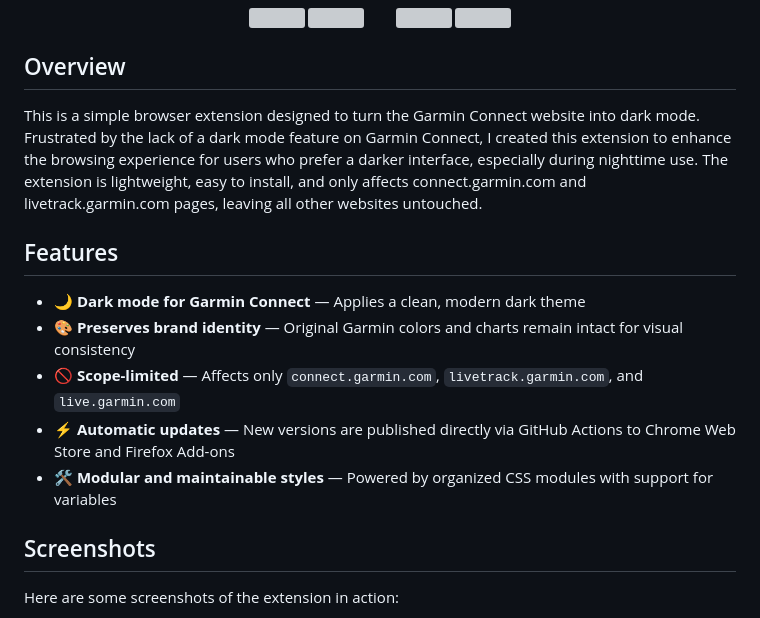
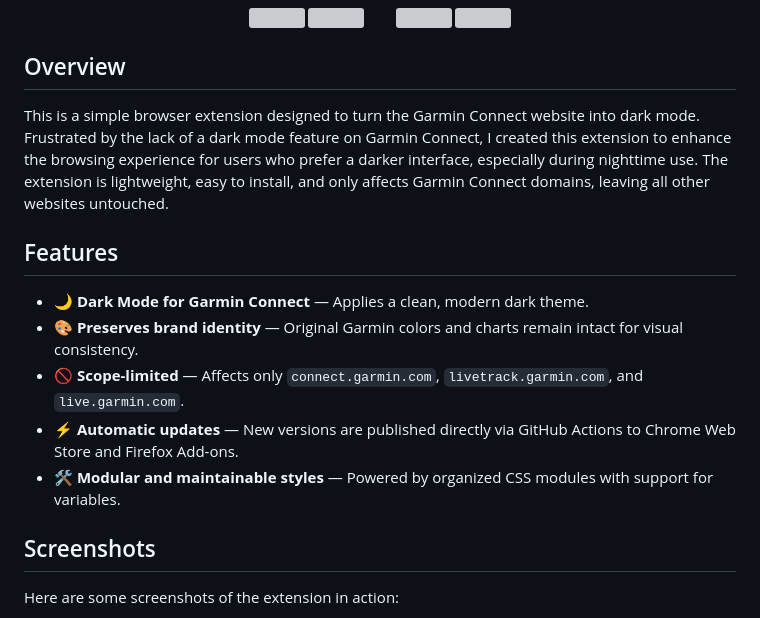
Before and after one commit to kpulka247/dark-connect, a Markdown page: README.md, the part around the change. GitHub-like rendering; grey boxes are pictures that could not be loaded.

Commit message:
docs: Fix overview typo

```diff
--- a/README.md
+++ b/README.md
@@ -17,15 +17,15 @@
 
 ## Overview
 
-This is a simple browser extension designed to turn the Garmin Connect website into dark mode. Frustrated by the lack of a dark mode feature on Garmin Connect, I created this extension to enhance the browsing experience for users who prefer a darker interface, especially during nighttime use. The extension is lightweight, easy to install, and only affects connect.garmin.com and livetrack.garmin.com pages, leaving all other websites untouched.
+This is a simple browser extension designed to turn the Garmin Connect website into dark mode. Frustrated by the lack of a dark mode feature on Garmin Connect, I created this extension to enhance the browsing experience for users who prefer a darker interface, especially during nighttime use. The extension is lightweight, easy to install, and only affects Garmin Connect domains, leaving all other websites untouched.
 
 ## Features
 
-- 🌙 **Dark mode for Garmin Connect** — Applies a clean, modern dark theme
-- 🎨 **Preserves brand identity** — Original Garmin colors and charts remain intact for visual consistency
-- 🚫 **Scope-limited** — Affects only `connect.garmin.com`, `livetrack.garmin.com`, and `live.garmin.com`
-- ⚡ **Automatic updates** — New versions are published directly via GitHub Actions to Chrome Web Store and Firefox Add-ons
-- 🛠️ **Modular and maintainable styles** — Powered by organized CSS modules with support for variables
+- 🌙 **Dark Mode for Garmin Connect** — Applies a clean, modern dark theme.
+- 🎨 **Preserves brand identity** — Original Garmin colors and charts remain intact for visual consistency.
+- 🚫 **Scope-limited** — Affects only `connect.garmin.com`, `livetrack.garmin.com`, and `live.garmin.com`.
+- ⚡ **Automatic updates** — New versions are published directly via GitHub Actions to Chrome Web Store and Firefox Add-ons.
+- 🛠️ **Modular and maintainable styles** — Powered by organized CSS modules with support for variables.
 
 ## Screenshots
 
```
